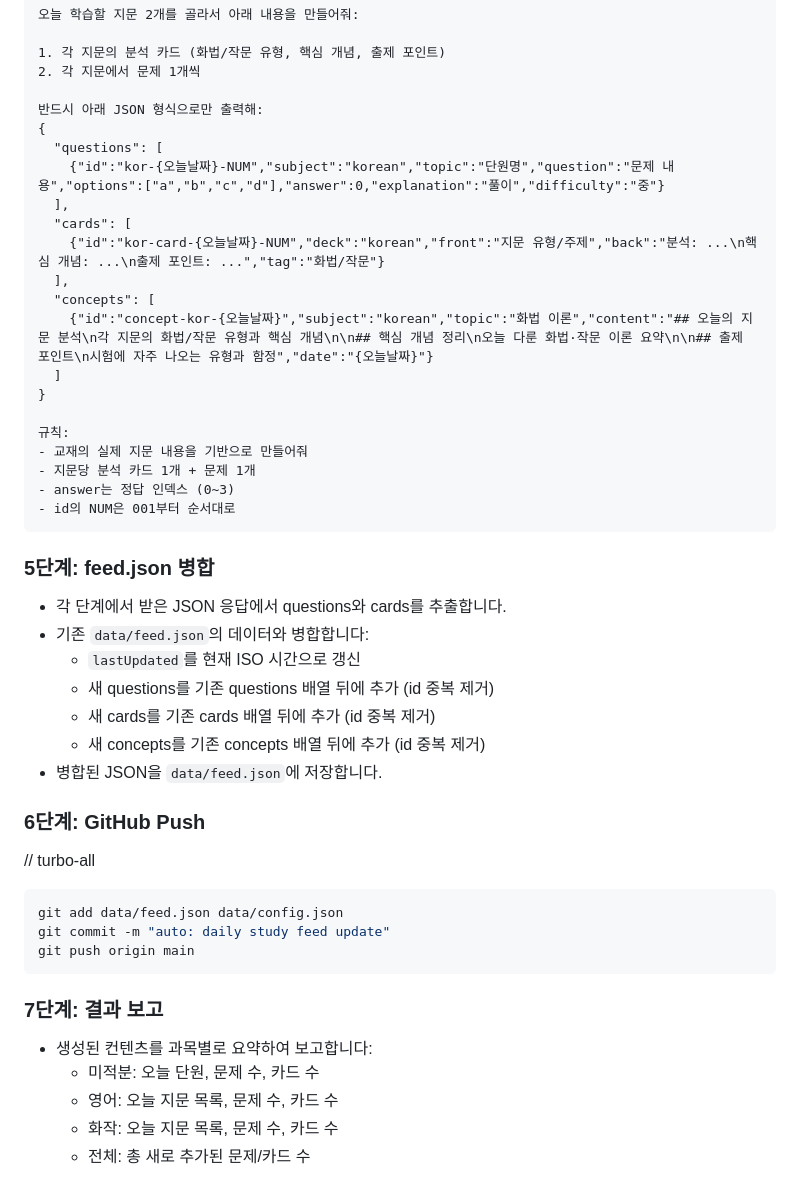
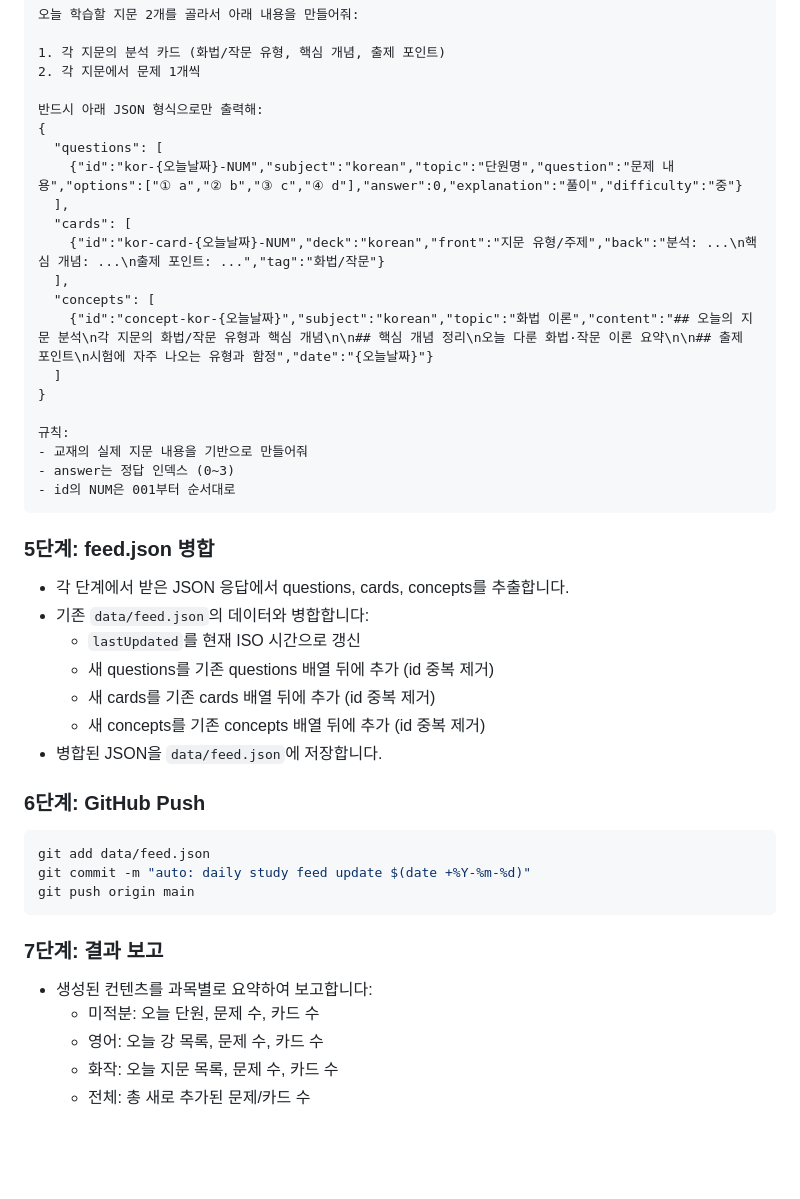
Before and after one commit to idongdong410-maker/study-hub, a Markdown page: .agents/workflows/generate-study.md, the part around one of its changes. GitHub-like rendering; blank space fills up the shorter version.

````diff
--- a/.agents/workflows/generate-study.md
+++ b/.agents/workflows/generate-study.md
@@ -91,7 +118,7 @@ description: NotebookLM 교재 기반으로 오늘의 학습 문제와 암기
 반드시 아래 JSON 형식으로만 출력해:
 {
   "questions": [
-    {"id":"kor-{오늘날짜}-NUM","subject":"korean","topic":"단원명","question":"문제 내용","options":["a","b","c","d"],"answer":0,"explanation":"풀이","difficulty":"중"}
+    {"id":"kor-{오늘날짜}-NUM","subject":"korean","topic":"단원명","question":"문제 내용","options":["① a","② b","③ c","④ d"],"answer":0,"explanation":"풀이","difficulty":"중"}
   ],
   "cards": [
     {"id":"kor-card-{오늘날짜}-NUM","deck":"korean","front":"지문 유형/주제","back":"분석: ...\n핵심 개념: ...\n출제 포인트: ...","tag":"화법/작문"}
@@ -103,13 +130,12 @@ description: NotebookLM 교재 기반으로 오늘의 학습 문제와 암기
 
 규칙:
 - 교재의 실제 지문 내용을 기반으로 만들어줘
-- 지문당 분석 카드 1개 + 문제 1개
 - answer는 정답 인덱스 (0~3)
 - id의 NUM은 001부터 순서대로
 ```
 
 ### 5단계: feed.json 병합
-- 각 단계에서 받은 JSON 응답에서 questions와 cards를 추출합니다.
+- 각 단계에서 받은 JSON 응답에서 questions, cards, concepts를 추출합니다.
 - 기존 `data/feed.json`의 데이터와 병합합니다:
   - `lastUpdated`를 현재 ISO 시간으로 갱신
   - 새 questions를 기존 questions 배열 뒤에 추가 (id 중복 제거)
@@ -118,16 +144,15 @@ description: NotebookLM 교재 기반으로 오늘의 학습 문제와 암기
 - 병합된 JSON을 `data/feed.json`에 저장합니다.
 
 ### 6단계: GitHub Push
-// turbo-all
-```powershell
-git add data/feed.json data/config.json
-git commit -m "auto: daily study feed update"
+```bash
+git add data/feed.json
+git commit -m "auto: daily study feed update $(date +%Y-%m-%d)"
 git push origin main
 ```
 
 ### 7단계: 결과 보고
 - 생성된 컨텐츠를 과목별로 요약하여 보고합니다:
   - 미적분: 오늘 단원, 문제 수, 카드 수
-  - 영어: 오늘 지문 목록, 문제 수, 카드 수
+  - 영어: 오늘 강 목록, 문제 수, 카드 수
   - 화작: 오늘 지문 목록, 문제 수, 카드 수
   - 전체: 총 새로 추가된 문제/카드 수
````
Also changed, not shown: other parts of .agents/workflows/generate-study.md (+49 -22 lines).
